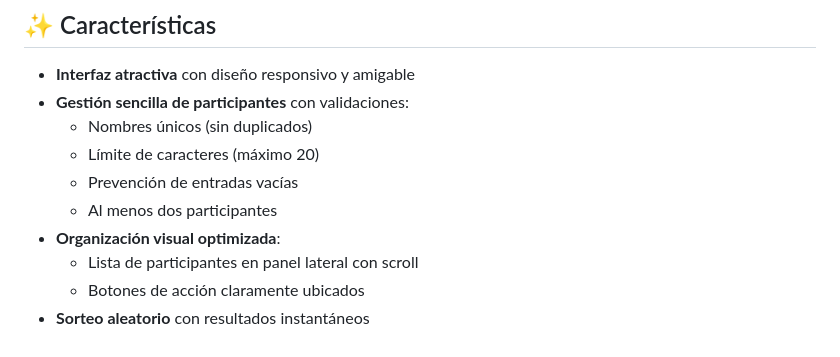
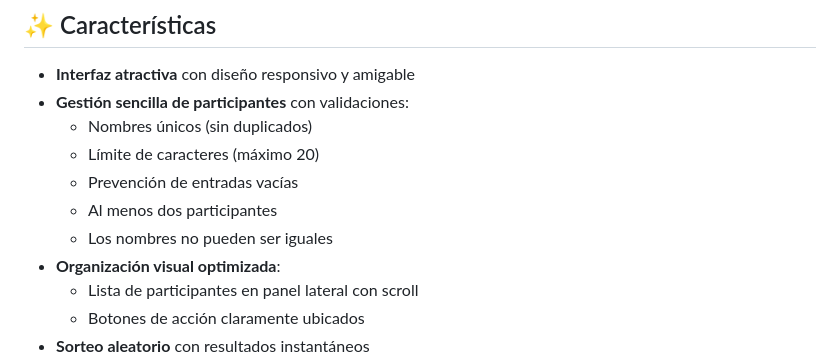
Before and after one commit to prisci991/amigo-secreto, a Markdown page: README.md, the part around the change. Drawn GitHub-style.

```diff
--- a/README.md
+++ b/README.md
@@ -19,6 +19,7 @@
   - Límite de caracteres (máximo 20)
   - Prevención de entradas vacías
   - Al menos dos participantes
+  - Los nombres no pueden ser iguales
 - **Organización visual optimizada**:
   - Lista de participantes en panel lateral con scroll
   - Botones de acción claramente ubicados
```
